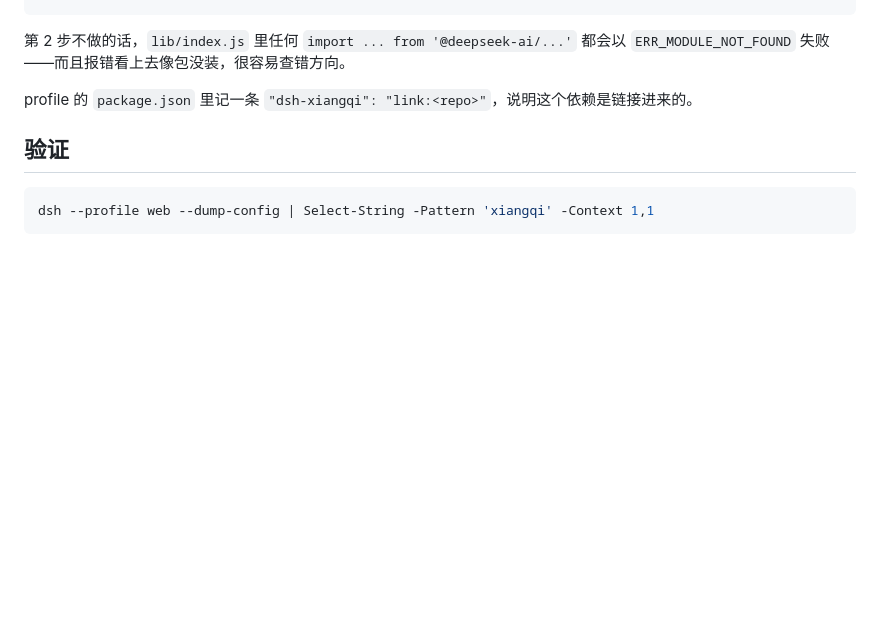
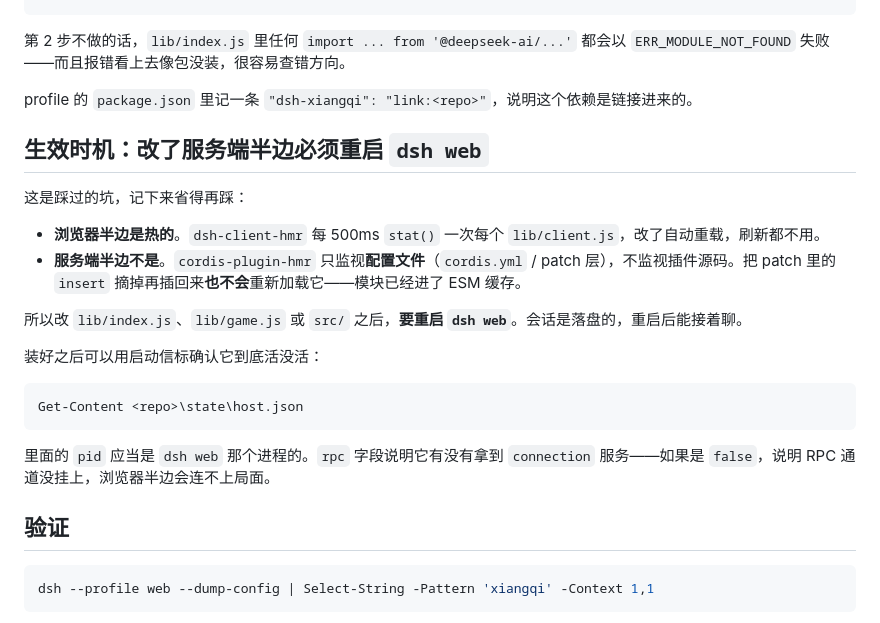
Before and after one commit to 9527ccccccc/dsh-xiangqi, a Markdown page: docs/install.md, the part around the change. GitHub-like rendering; blank space fills up the shorter version.

Commit message:
docs: 记下生效时机——服务端半边必须重启 dsh web（附信标用法）

````diff
--- a/docs/install.md
+++ b/docs/install.md
@@ -34,6 +34,23 @@ New-Item -ItemType Junction `
 
 profile 的 `package.json` 里记一条 `"dsh-xiangqi": "link:<repo>"`，说明这个依赖是链接进来的。
 
+## 生效时机：**改了服务端半边必须重启 `dsh web`**
+
+这是踩过的坑，记下来省得再踩：
+
+- **浏览器半边是热的**。`dsh-client-hmr` 每 500ms `stat()` 一次每个 `lib/client.js`，改了自动重载，刷新都不用。
+- **服务端半边不是**。`cordis-plugin-hmr` 只监视**配置文件**（`cordis.yml` / patch 层），不监视插件源码。把 patch 里的 `insert` 摘掉再插回来**也不会**重新加载它——模块已经进了 ESM 缓存。
+
+所以改 `lib/index.js`、`lib/game.js` 或 `src/` 之后，**要重启 `dsh web`**。会话是落盘的，重启后能接着聊。
+
+装好之后可以用启动信标确认它到底活没活：
+
+```powershell
+Get-Content <repo>\state\host.json
+```
+
+里面的 `pid` 应当是 `dsh web` 那个进程的。`rpc` 字段说明它有没有拿到 `connection` 服务——如果是 `false`，说明 RPC 通道没挂上，浏览器半边会连不上局面。
+
 ## 验证
 
 ```powershell
````
